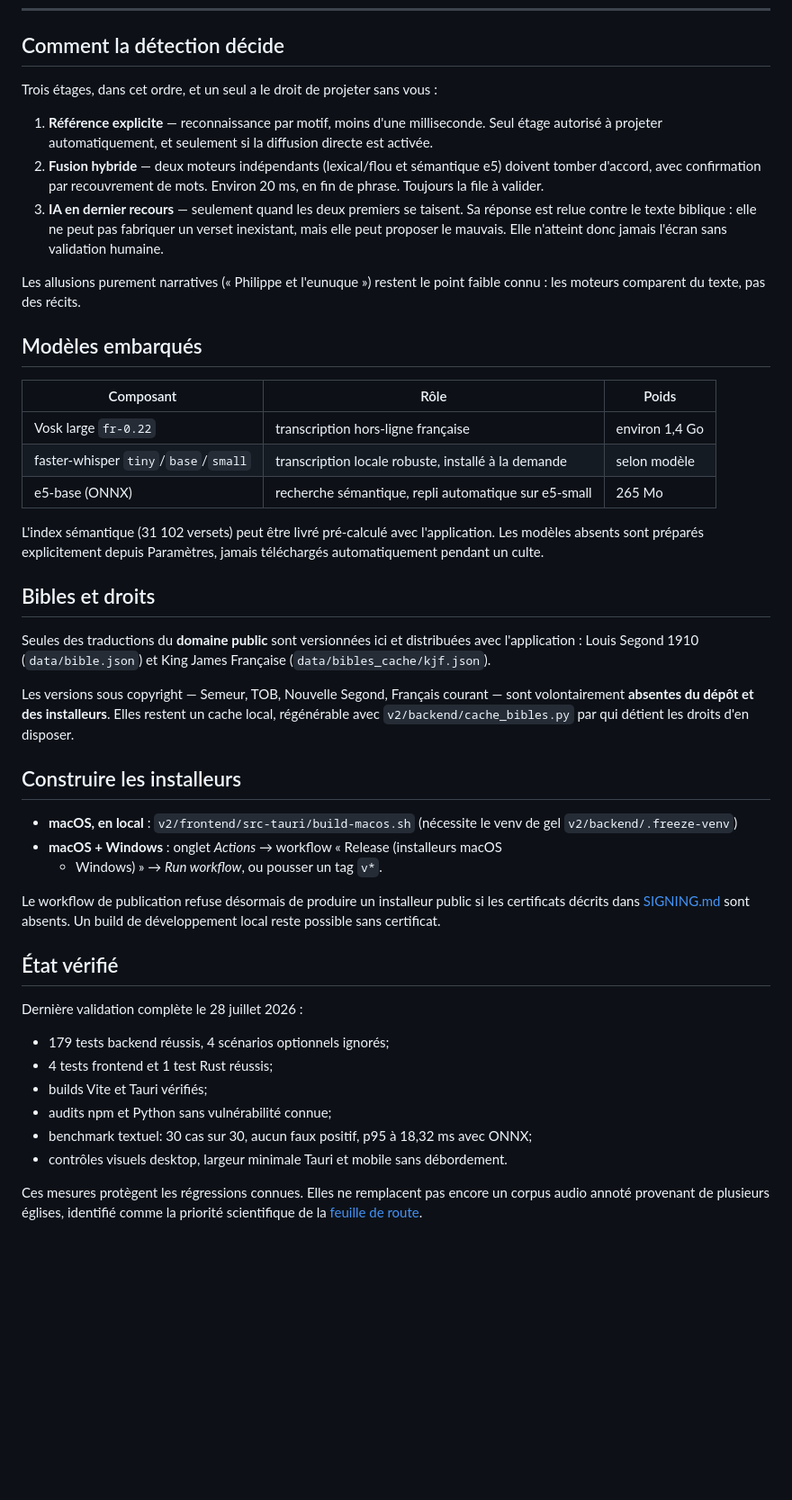
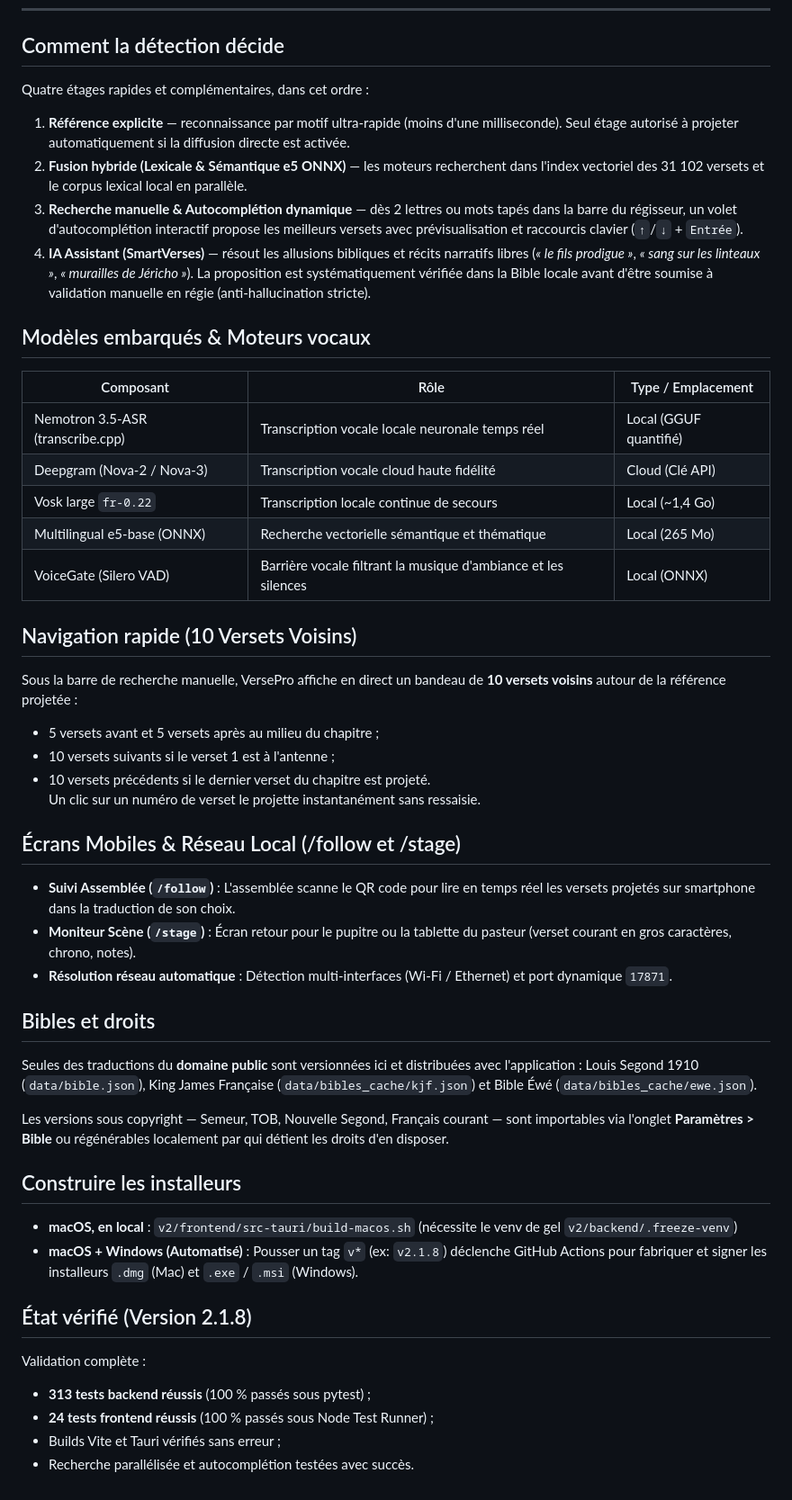
Before and after one commit to gafard/VersePro, a Markdown page: README.md, the part around the change. Shown at 90% size. GitHub-like rendering; blank space fills up the shorter version.

Commit message:
docs: mise à jour complète de la documentation (v2.1.8, autocomplétion, 10 versets voisins, QR code mobile)

```diff
--- a/README.md
+++ b/README.md
@@ -37,67 +37,53 @@ dans cette section n'est nécessaire pour faire tourner un culte.
 
 ## Comment la détection décide
 
-Trois étages, dans cet ordre, et un seul a le droit de projeter sans vous :
+Quatre étages rapides et complémentaires, dans cet ordre :
 
-1. **Référence explicite** — reconnaissance par motif, moins d'une milliseconde.
-   Seul étage autorisé à projeter automatiquement, et seulement si la diffusion
-   directe est activée.
-2. **Fusion hybride** — deux moteurs indépendants (lexical/flou et sémantique
-   e5) doivent tomber d'accord, avec confirmation par recouvrement de mots.
-   Environ 20 ms, en fin de phrase. Toujours la file à valider.
-3. **IA en dernier recours** — seulement quand les deux premiers se taisent.
-   Sa réponse est relue contre le texte biblique : elle ne peut pas fabriquer un
-   verset inexistant, mais elle peut proposer le mauvais. Elle n'atteint donc
-   jamais l'écran sans validation humaine.
+1. **Référence explicite** — reconnaissance par motif ultra-rapide (moins d'une milliseconde).
+   Seul étage autorisé à projeter automatiquement si la diffusion directe est activée.
+2. **Fusion hybride (Lexicale & Sémantique e5 ONNX)** — les moteurs recherchent dans l'index vectoriel des 31 102 versets et le corpus lexical local en parallèle.
+3. **Recherche manuelle & Autocomplétion dynamique** — dès 2 lettres ou mots tapés dans la barre du régisseur, un volet d'autocomplétion interactif propose les meilleurs versets avec prévisualisation et raccourcis clavier (`↑`/`↓` + `Entrée`).
+4. **IA Assistant (SmartVerses)** — résout les allusions bibliques et récits narratifs libres (*« le fils prodigue »*, *« sang sur les linteaux »*, *« murailles de Jéricho »*). La proposition est systématiquement vérifiée dans la Bible locale avant d'être soumise à validation manuelle en régie (anti-hallucination stricte).
 
-Les allusions purement narratives (« Philippe et l'eunuque ») restent le point
-faible connu : les moteurs comparent du texte, pas des récits.
+## Modèles embarqués & Moteurs vocaux
 
-## Modèles embarqués
+| Composant | Rôle | Type / Emplacement |
+|---|---|---|
+| Nemotron 3.5-ASR (transcribe.cpp) | Transcription vocale locale neuronale temps réel | Local (GGUF quantifié) |
+| Deepgram (Nova-2 / Nova-3) | Transcription vocale cloud haute fidélité | Cloud (Clé API) |
+| Vosk large `fr-0.22` | Transcription locale continue de secours | Local (~1,4 Go) |
+| Multilingual e5-base (ONNX) | Recherche vectorielle sémantique et thématique | Local (265 Mo) |
+| VoiceGate (Silero VAD) | Barrière vocale filtrant la musique d'ambiance et les silences | Local (ONNX) |
 
-| Composant | Rôle | Poids |
-|---|---|---|
-| Vosk large `fr-0.22` | transcription hors-ligne française | environ 1,4 Go |
-| faster-whisper `tiny`/`base`/`small` | transcription locale robuste, installé à la demande | selon modèle |
-| e5-base (ONNX) | recherche sémantique, repli automatique sur e5-small | 265 Mo |
+## Navigation rapide (10 Versets Voisins)
 
-L'index sémantique (31 102 versets) peut être livré pré-calculé avec
-l'application. Les modèles absents sont préparés explicitement depuis Paramètres,
-jamais téléchargés automatiquement pendant un culte.
+Sous la barre de recherche manuelle, VersePro affiche en direct un bandeau de **10 versets voisins** autour de la référence projetée :
+- 5 versets avant et 5 versets après au milieu du chapitre ;
+- 10 versets suivants si le verset 1 est à l'antenne ;
+- 10 versets précédents si le dernier verset du chapitre est projeté.
+Un clic sur un numéro de verset le projette instantanément sans ressaisie.
+
+## Écrans Mobiles & Réseau Local (/follow et /stage)
+
+- **Suivi Assemblée (`/follow`)** : L'assemblée scanne le QR code pour lire en temps réel les versets projetés sur smartphone dans la traduction de son choix.
+- **Moniteur Scène (`/stage`)** : Écran retour pour le pupitre ou la tablette du pasteur (verset courant en gros caractères, chrono, notes).
+- **Résolution réseau automatique** : Détection multi-interfaces (Wi-Fi / Ethernet) et port dynamique `17871`.
 
 ## Bibles et droits
 
-Seules des traductions du **domaine public** sont versionnées ici et
-distribuées avec l'application : Louis Segond 1910 (`data/bible.json`) et King
-James Française (`data/bibles_cache/kjf.json`).
+Seules des traductions du **domaine public** sont versionnées ici et distribuées avec l'application : Louis Segond 1910 (`data/bible.json`), King James Française (`data/bibles_cache/kjf.json`) et Bible Éwé (`data/bibles_cache/ewe.json`).
 
-Les versions sous copyright — Semeur, TOB, Nouvelle Segond, Français courant —
-sont volontairement **absentes du dépôt et des installeurs**. Elles restent un
-cache local, régénérable avec `v2/backend/cache_bibles.py` par qui détient les
-droits d'en disposer.
+Les versions sous copyright — Semeur, TOB, Nouvelle Segond, Français courant — sont importables via l'onglet **Paramètres > Bible** ou régénérables localement par qui détient les droits d'en disposer.
 
 ## Construire les installeurs
 
-- **macOS, en local** : `v2/frontend/src-tauri/build-macos.sh` (nécessite le venv
-  de gel `v2/backend/.freeze-venv`)
-- **macOS + Windows** : onglet *Actions* → workflow « Release (installeurs macOS
-  + Windows) » → *Run workflow*, ou pousser un tag `v*`.
+- **macOS, en local** : `v2/frontend/src-tauri/build-macos.sh` (nécessite le venv de gel `v2/backend/.freeze-venv`)
+- **macOS + Windows (Automatisé)** : Pousser un tag `v*` (ex: `v2.1.8`) déclenche GitHub Actions pour fabriquer et signer les installeurs `.dmg` (Mac) et `.exe` / `.msi` (Windows).
 
-Le workflow de publication refuse désormais de produire un installeur public si
-les certificats décrits dans [SIGNING.md](SIGNING.md) sont absents. Un build de
-développement local reste possible sans certificat.
+## État vérifié (Version 2.1.8)
 
-## État vérifié
-
-Dernière validation complète le 28 juillet 2026 :
-
-- 179 tests backend réussis, 4 scénarios optionnels ignorés;
-- 4 tests frontend et 1 test Rust réussis;
-- builds Vite et Tauri vérifiés;
-- audits npm et Python sans vulnérabilité connue;
-- benchmark textuel: 30 cas sur 30, aucun faux positif, p95 à 18,32 ms avec ONNX;
-- contrôles visuels desktop, largeur minimale Tauri et mobile sans débordement.
-
-Ces mesures protègent les régressions connues. Elles ne remplacent pas encore un
-corpus audio annoté provenant de plusieurs églises, identifié comme la priorité
-scientifique de la [feuille de route](v2/ROADMAP_INNOVATIONS.md).
+Validation complète :
+- **313 tests backend réussis** (100 % passés sous pytest) ;
+- **24 tests frontend réussis** (100 % passés sous Node Test Runner) ;
+- Builds Vite et Tauri vérifiés sans erreur ;
+- Recherche parallélisée et autocomplétion testées avec succès.
```
Also changed, not shown: v2/GUIDE_COMPLET.md (+32 -27 lines), v2/README.md (+17 -23 lines).
